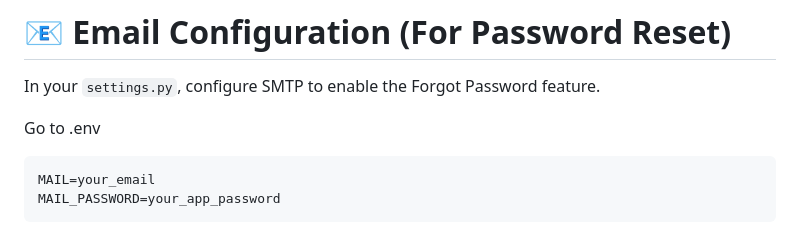
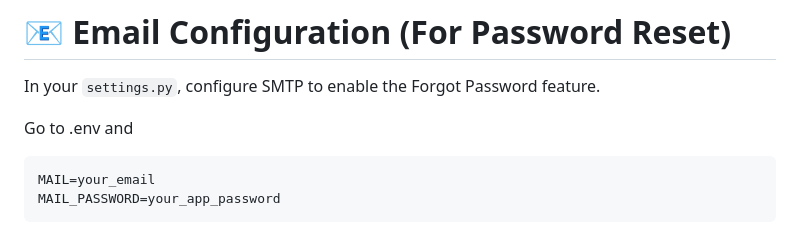
Before and after one commit to ShadowChaserSama/django-auth-system, a Markdown page: README.md, the part around the change. GitHub-like rendering.

````diff
--- a/README.md
+++ b/README.md
@@ -95,7 +95,7 @@ http://127.0.0.1:8000/
 
 In your `settings.py`, configure SMTP to enable the Forgot Password feature.
 
-Go to .env
+Go to .env and
 ```
 MAIL=your_email
 MAIL_PASSWORD=your_app_password
````
